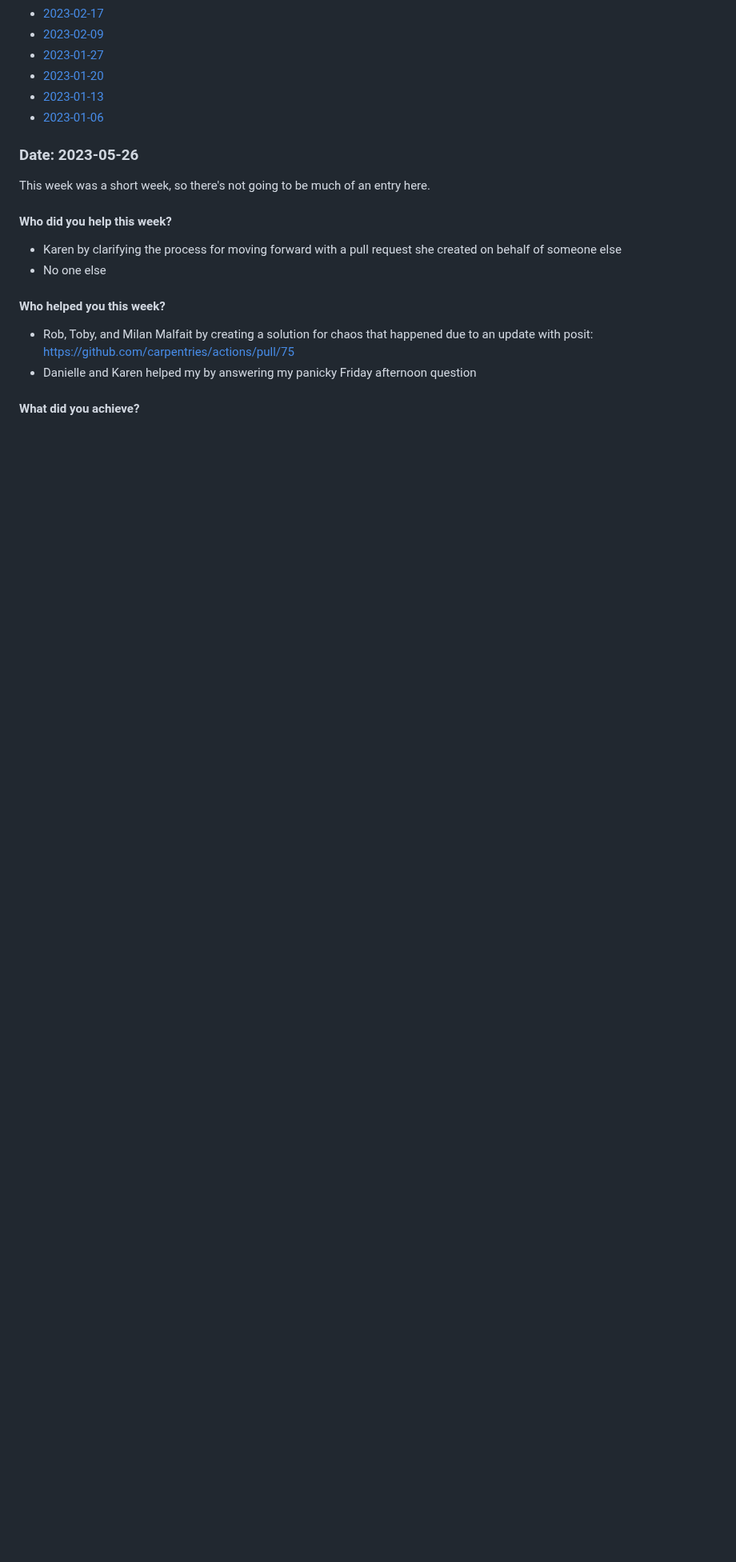
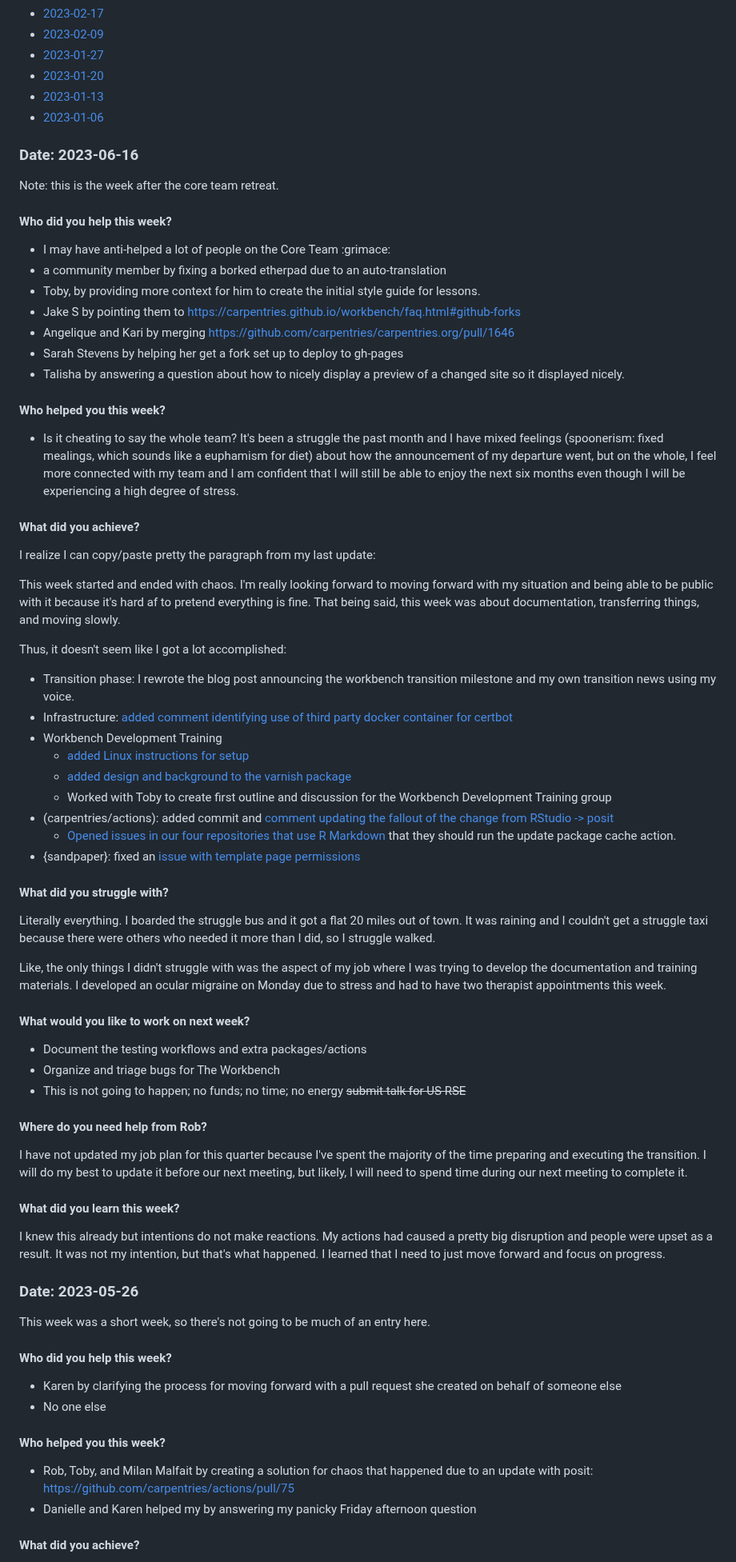
Before and after one commit to zkamvar/stunning-barnacle, a Markdown page: Notes-2023.md, the part around one of its changes. Shown at 80% size. GitHub-like rendering; blank space fills up the shorter version.

Commit message:
update for mid-June
@froggleston

```diff
--- a/Notes-2023.md
+++ b/Notes-2023.md
@@ -18,6 +19,86 @@
  - [2023-01-20](#date-2023-01-20)
  - [2023-01-13](#date-2023-01-13)
  - [2023-01-06](#date-2023-01-06)
+
+### Date: 2023-06-16
+
+Note: this is the week after the core team retreat.
+
+#### Who did you help this week?
+
+ - I may have anti-helped a lot of people on the Core Team :grimace:
+ - a community member by fixing a borked etherpad due to an auto-translation
+ - Toby, by providing more context for him to create the initial style guide for
+   lessons.
+ - Jake S by pointing them to https://carpentries.github.io/workbench/faq.html#github-forks
+ - Angelique and Kari by merging https://github.com/carpentries/carpentries.org/pull/1646
+ - Sarah Stevens by helping her get a fork set up to deploy to gh-pages
+ - Talisha by answering a question about how to nicely display a preview of a changed site so it displayed nicely.
+
+#### Who helped you this week?
+
+ - Is it cheating to say the whole team? It's been a struggle the past month
+   and I have mixed feelings (spoonerism: fixed mealings, which sounds like a
+   euphamism for diet) about how the announcement of my departure went, but on
+   the whole, I feel more connected with my team and I am confident that I will
+   still be able to enjoy the next six months even though I will be experiencing
+   a high degree of stress.
+
+#### What did you achieve?
+
+I realize I can copy/paste pretty the paragraph from my last update:
+
+This week started and ended with chaos. I'm really looking forward to moving
+forward with my situation and being able to be public with it because it's hard
+af to pretend everything is fine. That being said, this week was about
+documentation, transferring things, and moving slowly.
+
+Thus, it doesn't seem like I got a lot accomplished:
+
+ - Transition phase: I rewrote the blog post announcing the workbench transition
+   milestone and my own transition news using my voice.
+ - Infrastructure: [added comment identifying use of third party docker container for certbot](https://github.com/carpentries/systems/issues/184#issuecomment-1587398984)
+ - Workbench Development Training
+   - [added Linux instructions for setup](https://carpentries.github.io/workbench-dev/setup.html#r-packages)
+   - [added design and background to the varnish package](https://carpentries.github.io/workbench-dev/varnish/intro.html)
+   - Worked with Toby to create first outline and discussion for the Workbench Development Training group
+ - (carpentries/actions): added commit and [comment updating the fallout of the change from RStudio -> posit](https://github.com/carpentries/actions/issues/74#issuecomment-1594713466)
+   - [Opened issues in our four repositories that use R
+     Markdown](https://github.com/datacarpentry/genomics-r-intro/issues/217)
+     that they should run the update package cache action.
+ - {sandpaper}: fixed an [issue with template page permissions](https://github.com/carpentries/sandpaper/pull/482)
+
+
+#### What did you struggle with?
+
+Literally everything. I boarded the struggle bus and it got a flat 20 miles out
+of town. It was raining and I couldn't get a struggle taxi because there were
+others who needed it more than I did, so I struggle walked.
+
+Like, the only things I didn't struggle with was the aspect of my job where I
+was trying to develop the documentation and training materials. I developed an
+ocular migraine on Monday due to stress and had to have two therapist
+appointments this week.
+
+#### What would you like to work on next week?
+
+ - Document the testing workflows and extra packages/actions
+ - Organize and triage bugs for The Workbench
+ - This is not going to happen; no funds; no time; no energy ~~submit talk for US RSE~~
+
+#### Where do you need help from Rob?
+
+I have not updated my job plan for this quarter because I've spent the majority
+of the time preparing and executing the transition. I will do my best to update
+it before our next meeting, but likely, I will need to spend time during our
+next meeting to complete it.
+
+#### What did you learn this week?
+
+I knew this already but intentions do not make reactions. My actions had caused
+a pretty big disruption and people were upset as a result. It was not my
+intention, but that's what happened. I learned that I need to just move
+forward and focus on progress.
 
 ### Date: 2023-05-26
 
```
Also changed, not shown: other parts of Notes-2023.md (+1 -0 lines).
